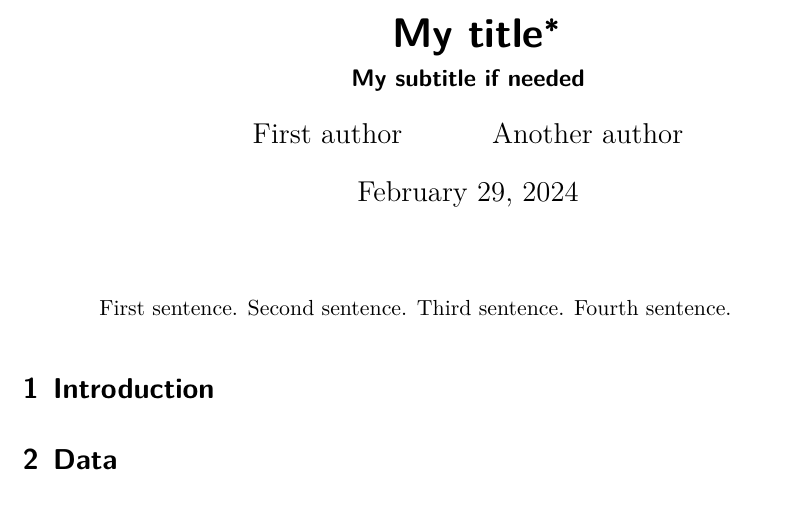
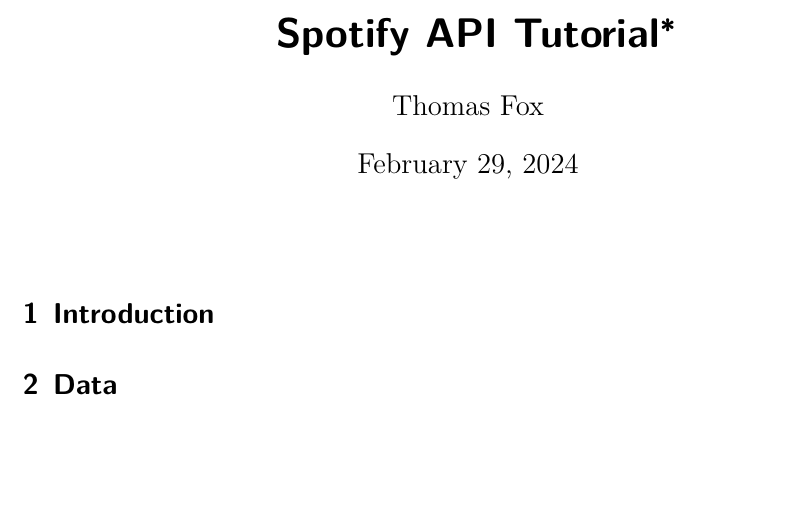
Before and after one commit to ThomasWilliamFox/spotify, a Quarto document (paper/paper.qmd): part of page 1 of 3, cut at the place of the change, the shorter picture padded with empty space. The pictures show the output file paper/paper.pdf that the author committed with the source.

Commit message:
Cleaned up Top Matter Cleaned up script comments

```diff
--- a/paper/paper.qmd
+++ b/paper/paper.qmd
@@ -1,13 +1,12 @@
 ---
-title: "My title"
-subtitle: "My subtitle if needed"
+title: "Spotify API Tutorial"
+subtitle: ""
 author:
-  - First author
-  - Another author
-thanks: "Code and data are available at: LINK."
+  - Thomas Fox
+thanks: "Code and data are available at: https://github.com/ThomasWilliamFox/spotify."
 date: today
 date-format: long
-abstract: "First sentence. Second sentence. Third sentence. Fourth sentence."
+abstract: ""
 format: pdf
 number-sections: true
 bibliography: references.bib
```
Also changed, not shown: scripts/01-download_data.R (+6 -6 lines), scripts/download_data_harmony.R (+6 -7 lines), scripts/download_data_spotify.R (+6 -6 lines), paper/paper.pdf.
